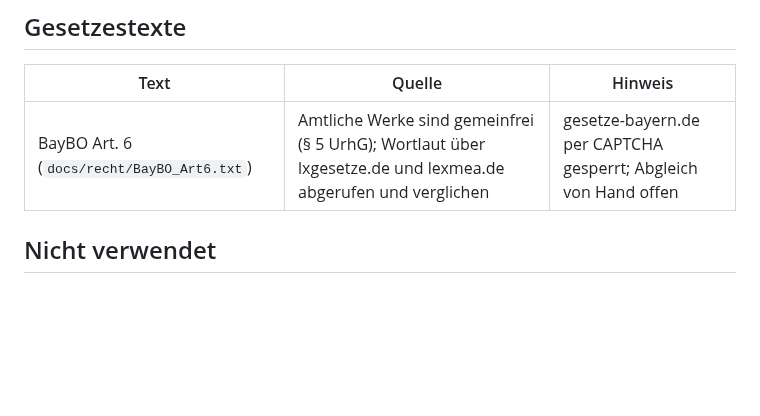
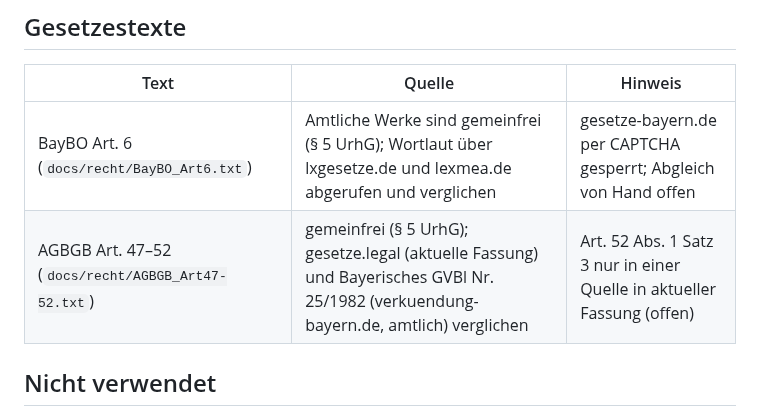
Before and after one commit to emilkrauter4-ui/Platz, a Markdown page: docs/attributions.md, the part around the change. GitHub-like rendering; blank space fills up the shorter version.

```diff
--- a/docs/attributions.md
+++ b/docs/attributions.md
@@ -53,6 +53,7 @@ Geprüft am 3. Oktober 2026 in den LICENSE-Dateien der Repositories bzw. auf PyP
 | Text | Quelle | Hinweis |
 |---|---|---|
 | BayBO Art. 6 (`docs/recht/BayBO_Art6.txt`) | Amtliche Werke sind gemeinfrei (§ 5 UrhG); Wortlaut über lxgesetze.de und lexmea.de abgerufen und verglichen | gesetze-bayern.de per CAPTCHA gesperrt; Abgleich von Hand offen |
+| AGBGB Art. 47–52 (`docs/recht/AGBGB_Art47-52.txt`) | gemeinfrei (§ 5 UrhG); gesetze.legal (aktuelle Fassung) und Bayerisches GVBl Nr. 25/1982 (verkuendung-bayern.de, amtlich) verglichen | Art. 52 Abs. 1 Satz 3 nur in einer Quelle in aktueller Fassung (offen) |
 
 ## Nicht verwendet
 
```
Also changed, not shown: docs/messungen/staemme.md (added, +23 -0 lines), docs/status.md (+35 -1 lines), docs/demo/hecke.jpg (added), 8 other files.
